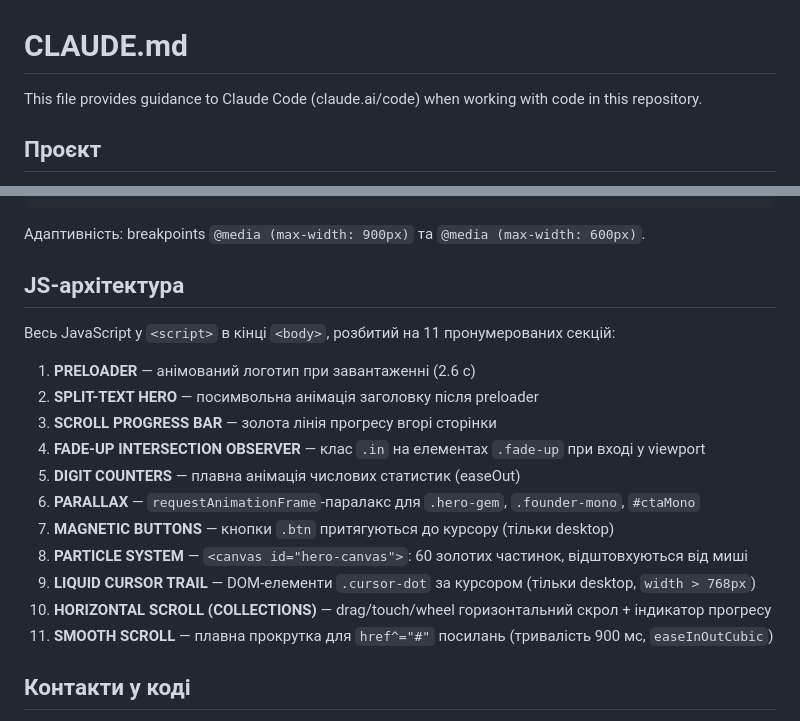
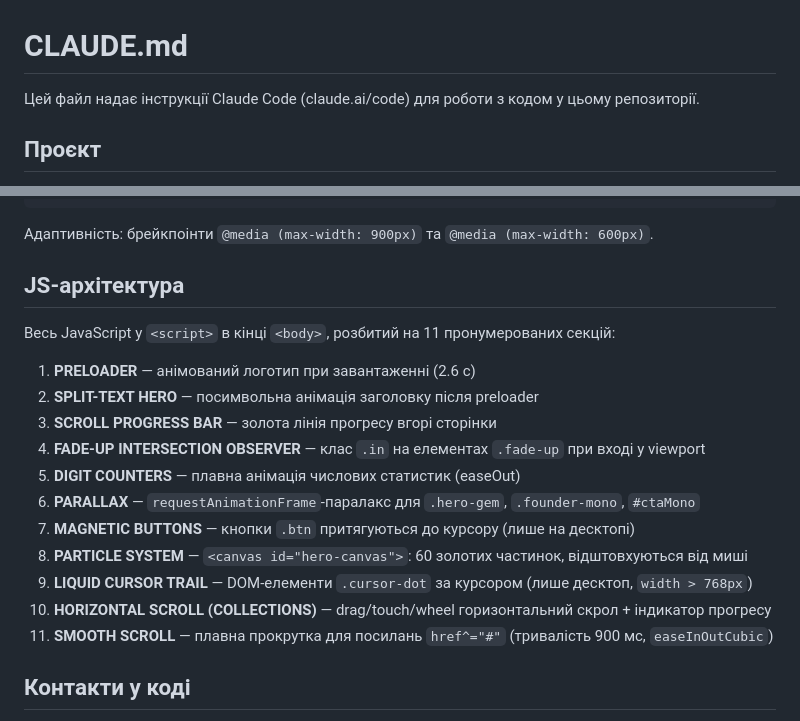
Before and after one commit to yaroslavmakarenko-create/Site, a Markdown page: CLAUDE.md, 2 parts joined by grey strips. GitHub-like rendering.

Commit message:
docs: translate CLAUDE.md to Ukrainian

````diff
--- a/CLAUDE.md
+++ b/CLAUDE.md
@@ -1,6 +1,6 @@
 # CLAUDE.md
 
-This file provides guidance to Claude Code (claude.ai/code) when working with code in this repository.
+Цей файл надає інструкції Claude Code (claude.ai/code) для роботи з кодом у цьому репозиторії.
 
 ## Проєкт
 
@@ -27,7 +27,7 @@ CSS вбудований у `<style>` в `<head>`. Дизайн-токени о
 }
 ```
 
-Адаптивність: breakpoints `@media (max-width: 900px)` та `@media (max-width: 600px)`.
+Адаптивність: брейкпоінти `@media (max-width: 900px)` та `@media (max-width: 600px)`.
 
 ## JS-архітектура
 
@@ -39,11 +39,11 @@ CSS вбудований у `<style>` в `<head>`. Дизайн-токени о
 4. **FADE-UP INTERSECTION OBSERVER** — клас `.in` на елементах `.fade-up` при вході у viewport
 5. **DIGIT COUNTERS** — плавна анімація числових статистик (easeOut)
 6. **PARALLAX** — `requestAnimationFrame`-паралакс для `.hero-gem`, `.founder-mono`, `#ctaMono`
-7. **MAGNETIC BUTTONS** — кнопки `.btn` притягуються до курсору (тільки desktop)
+7. **MAGNETIC BUTTONS** — кнопки `.btn` притягуються до курсору (лише на десктопі)
 8. **PARTICLE SYSTEM** — `<canvas id="hero-canvas">`: 60 золотих частинок, відштовхуються від миші
-9. **LIQUID CURSOR TRAIL** — DOM-елементи `.cursor-dot` за курсором (тільки desktop, `width > 768px`)
+9. **LIQUID CURSOR TRAIL** — DOM-елементи `.cursor-dot` за курсором (лише десктоп, `width > 768px`)
 10. **HORIZONTAL SCROLL (COLLECTIONS)** — drag/touch/wheel горизонтальний скрол + індикатор прогресу
-11. **SMOOTH SCROLL** — плавна прокрутка для `href^="#"` посилань (тривалість 900 мс, `easeInOutCubic`)
+11. **SMOOTH SCROLL** — плавна прокрутка для посилань `href^="#"` (тривалість 900 мс, `easeInOutCubic`)
 
 ## Контакти у коді
 
````
